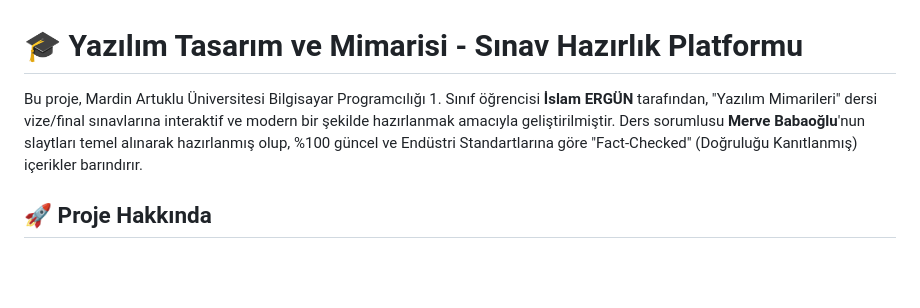
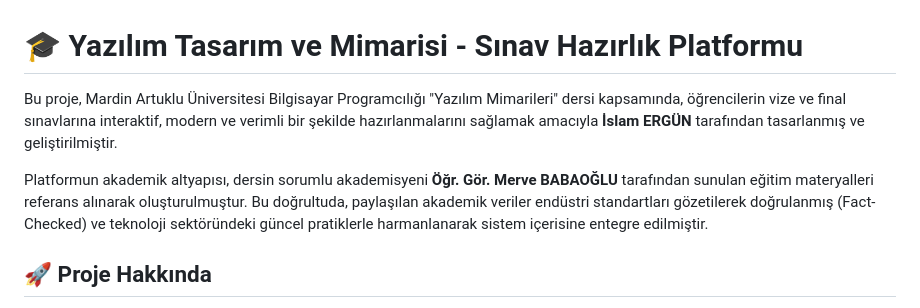
Before and after one commit to devnanotek/yazilim-mimarileri, a Markdown page: README.md, the part around the change. Drawn GitHub-style; blank space fills up the shorter version.

Commit message:
içerik hataları düzeltildi

```diff
--- a/README.md
+++ b/README.md
@@ -1,6 +1,8 @@
 # 🎓 Yazılım Tasarım ve Mimarisi - Sınav Hazırlık Platformu
 
-Bu proje, Mardin Artuklu Üniversitesi Bilgisayar Programcılığı 1. Sınıf öğrencisi **İslam ERGÜN** tarafından, "Yazılım Mimarileri" dersi vize/final sınavlarına interaktif ve modern bir şekilde hazırlanmak amacıyla geliştirilmiştir. Ders sorumlusu **Merve Babaoğlu**'nun slaytları temel alınarak hazırlanmış olup, %100 güncel ve Endüstri Standartlarına göre "Fact-Checked" (Doğruluğu Kanıtlanmış) içerikler barındırır.
+Bu proje, Mardin Artuklu Üniversitesi Bilgisayar Programcılığı "Yazılım Mimarileri" dersi kapsamında, öğrencilerin vize ve final sınavlarına interaktif, modern ve verimli bir şekilde hazırlanmalarını sağlamak amacıyla **İslam ERGÜN** tarafından tasarlanmış ve geliştirilmiştir.
+
+Platformun akademik altyapısı, dersin sorumlu akademisyeni **Öğr. Gör. Merve BABAOĞLU** tarafından sunulan eğitim materyalleri referans alınarak oluşturulmuştur. Bu doğrultuda, paylaşılan akademik veriler endüstri standartları gözetilerek doğrulanmış (Fact-Checked) ve teknoloji sektöründeki güncel pratiklerle harmanlanarak sistem içerisine entegre edilmiştir.
 
 ## 🚀 Proje Hakkında
 
```
